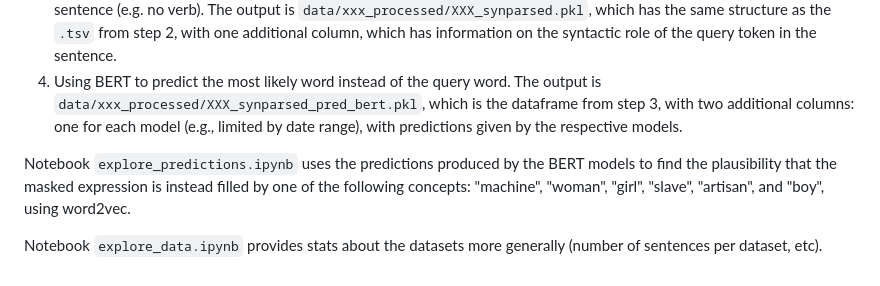
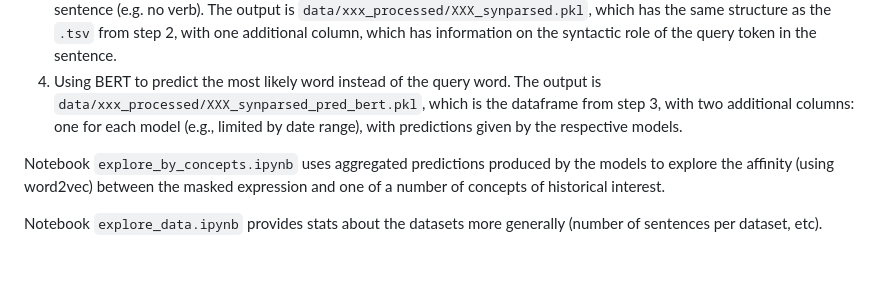
Before and after one commit to Living-with-machines/TheLivingMachine, a Markdown page: README.md, the part around the change. Rendered like a GitHub page.

```diff
--- a/README.md
+++ b/README.md
@@ -34,6 +34,6 @@ Python script `prepare_datasets.py`:
 3. Parses the sentences, finds the syntactic role of the query token, and filters out sentences which do not look like a sentence (e.g. no verb). The output is `data/xxx_processed/XXX_synparsed.pkl`, which has the same structure as the `.tsv` from step 2, with one additional column, which has information on the syntactic role of the query token in the sentence.
 4. Using BERT to predict the most likely word instead of the query word. The output is `data/xxx_processed/XXX_synparsed_pred_bert.pkl`, which is the dataframe from step 3, with two additional columns: one for each model (e.g., limited by date range), with predictions given by the respective models.
 
-Notebook `explore_predictions.ipynb` uses the predictions produced by the BERT models to find the plausibility that the masked expression is instead filled by one of the following concepts: "machine", "woman", "girl", "slave", "artisan", and "boy", using word2vec.
+Notebook `explore_by_concepts.ipynb` uses aggregated predictions produced by the models to explore the affinity (using word2vec) between the masked expression and one of a number of concepts of historical interest.
 
 Notebook `explore_data.ipynb` provides stats about the datasets more generally (number of sentences per dataset, etc).
```
